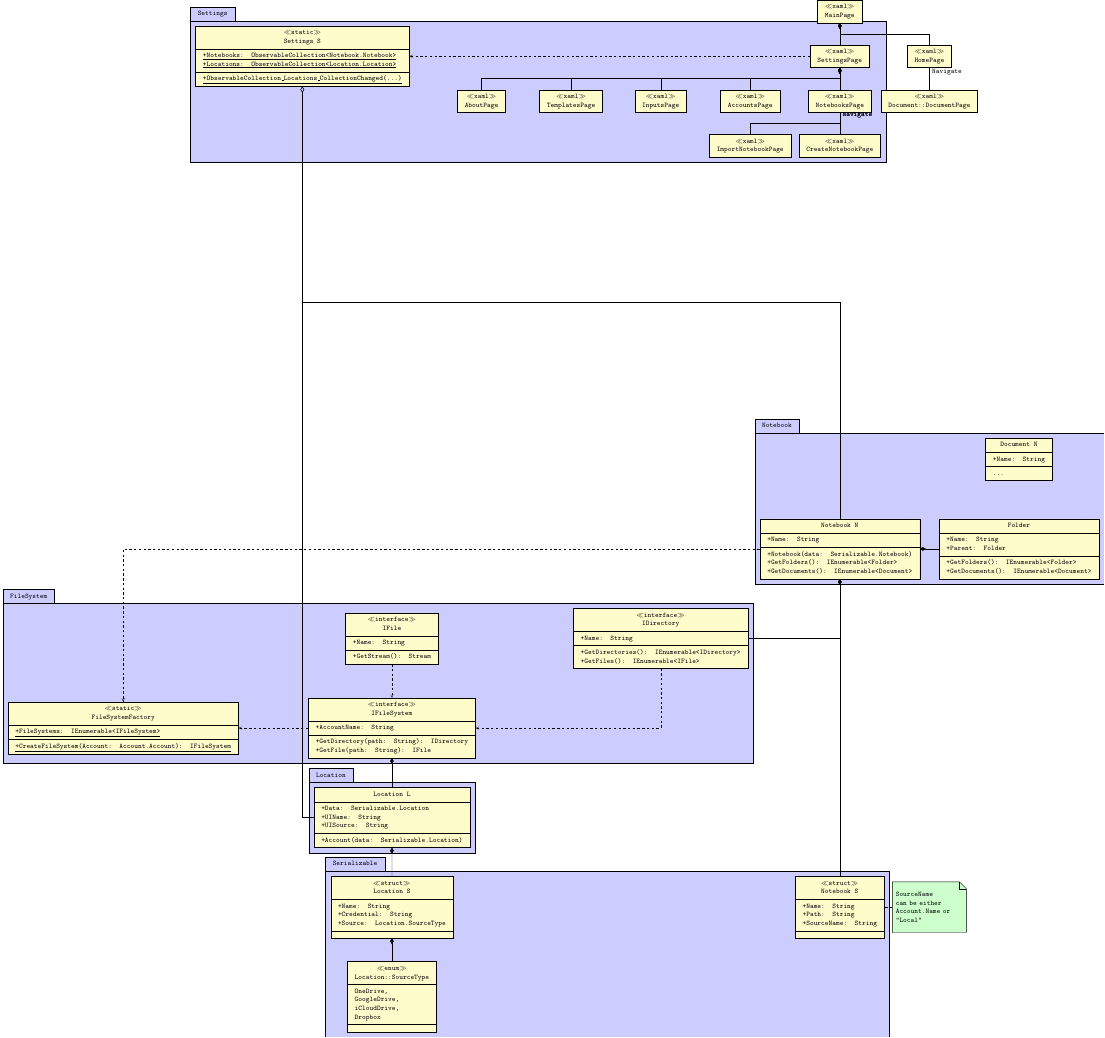
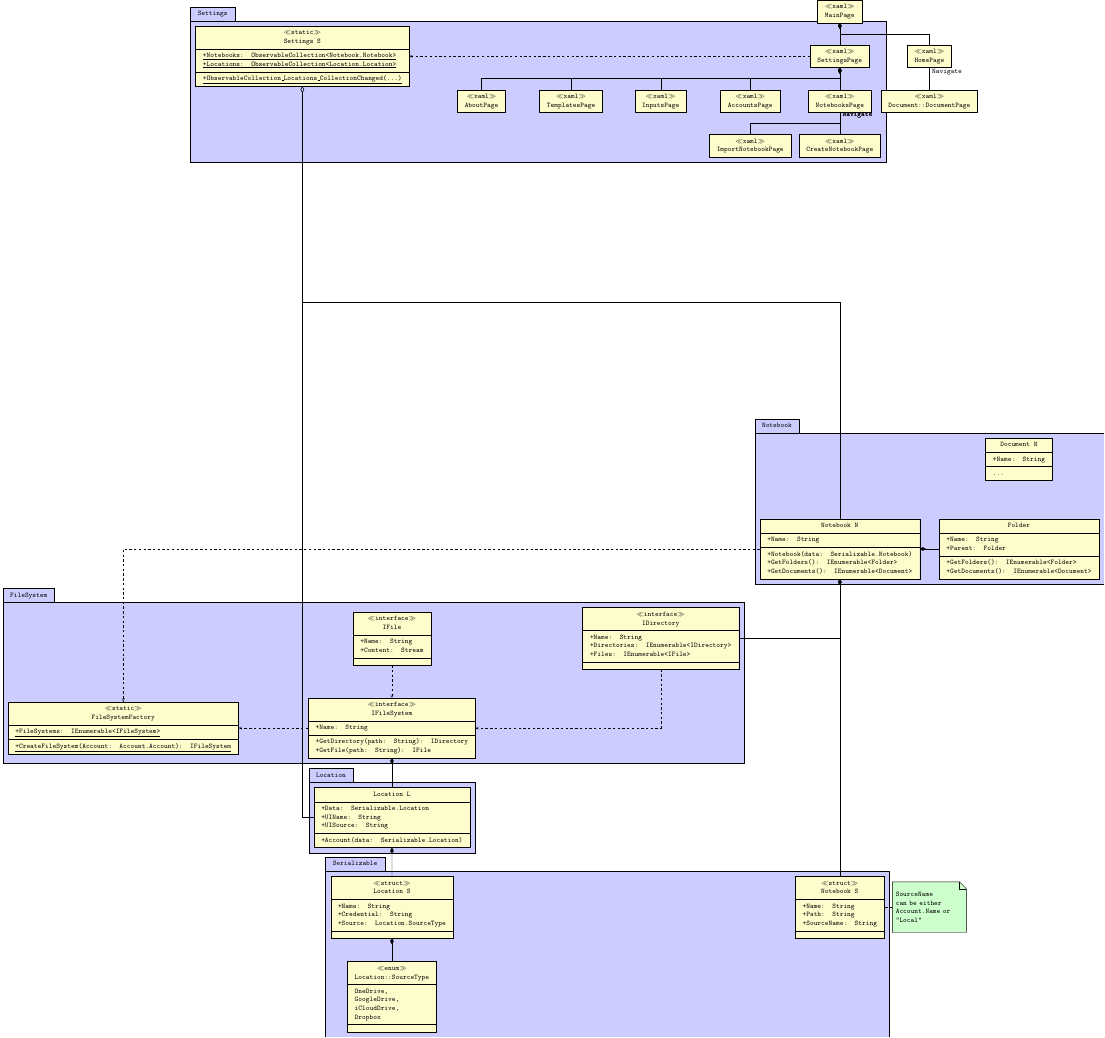
Before and after one commit to LogicFan/Notebook-L, a LaTeX figure (Documentation/UML.tex): the whole page. Compiled offline with pdfLaTeX.

Commit message:
Update UML.tex

```diff
--- a/Documentation/UML.tex
+++ b/Documentation/UML.tex
@@ -114,7 +114,7 @@
     \umlclass[type=interface, x=+0, y=+0]
     {IFileSystem}
     {
-        +AccountName: String
+        +Name: String
     }
     {
         +GetDirectory(path: String): IDirectory \\
@@ -124,21 +124,19 @@
     \umlclass[type=interface, x=+12, y=+4]
     {IDirectory}
     {
-        +Name: String
+        +Name: String \\
+        +Directories: IEnumerable<IDirectory> \\
+        +Files: IEnumerable<IFile>
     }
-    {
-        +GetDirectories(): IEnumerable<IDirectory> \\
-        +GetFiles(): IEnumerable<IFile>
-    }
+    {}
 
     \umlclass[type=interface, x=+0, y=+4]
     {IFile}
     {
-        +Name: String
+        +Name: String \\
+        +Content: Stream
     }
-    {
-        +GetStream(): Stream \\
-    }
+    {}
 
     \umlclass[type=static, x=-12, y=+0]
     {FileSystemFactory}
```
